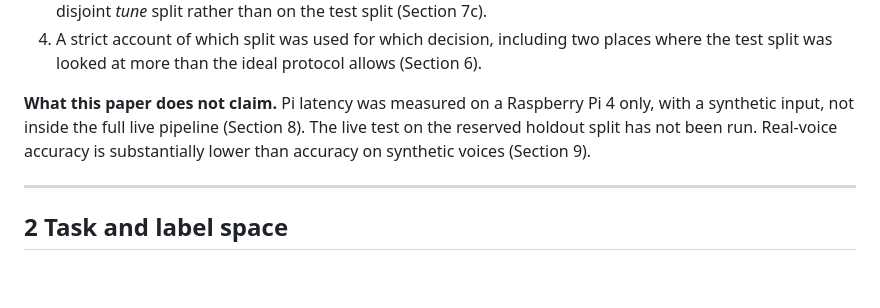
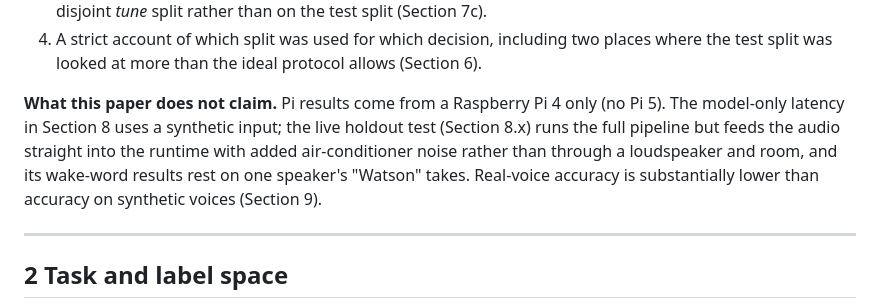
Before and after one commit to airimonda/vcm-me2, a Markdown page: docs/paper.md, the part around the change. Rendered like a GitHub page; blank space fills up the shorter version.

Commit message:
Paper intro: the live holdout test has been run; state its limits
Co-Authored-By: Claude Opus 5.5 <noreply@anthropic.com>

```diff
--- a/docs/paper.md
+++ b/docs/paper.md
@@ -33,7 +33,7 @@ We treat this as a classification problem rather than a transcription problem. G
 3. Ablations of the misfire regularisation, its weight and the augmentation preset, all selected on a speaker-disjoint *tune* split rather than on the test split (Section 7c).
 4. A strict account of which split was used for which decision, including two places where the test split was looked at more than the ideal protocol allows (Section 6).
 
-**What this paper does not claim.** Pi latency was measured on a Raspberry Pi 4 only, with a synthetic input, not inside the full live pipeline (Section 8). The live test on the reserved holdout split has not been run. Real-voice accuracy is substantially lower than accuracy on synthetic voices (Section 9).
+**What this paper does not claim.** Pi results come from a Raspberry Pi 4 only (no Pi 5). The model-only latency in Section 8 uses a synthetic input; the live holdout test (Section 8.x) runs the full pipeline but feeds the audio straight into the runtime with added air-conditioner noise rather than through a loudspeaker and room, and its wake-word results rest on one speaker's "Watson" takes. Real-voice accuracy is substantially lower than accuracy on synthetic voices (Section 9).
 
 ---
 
```
